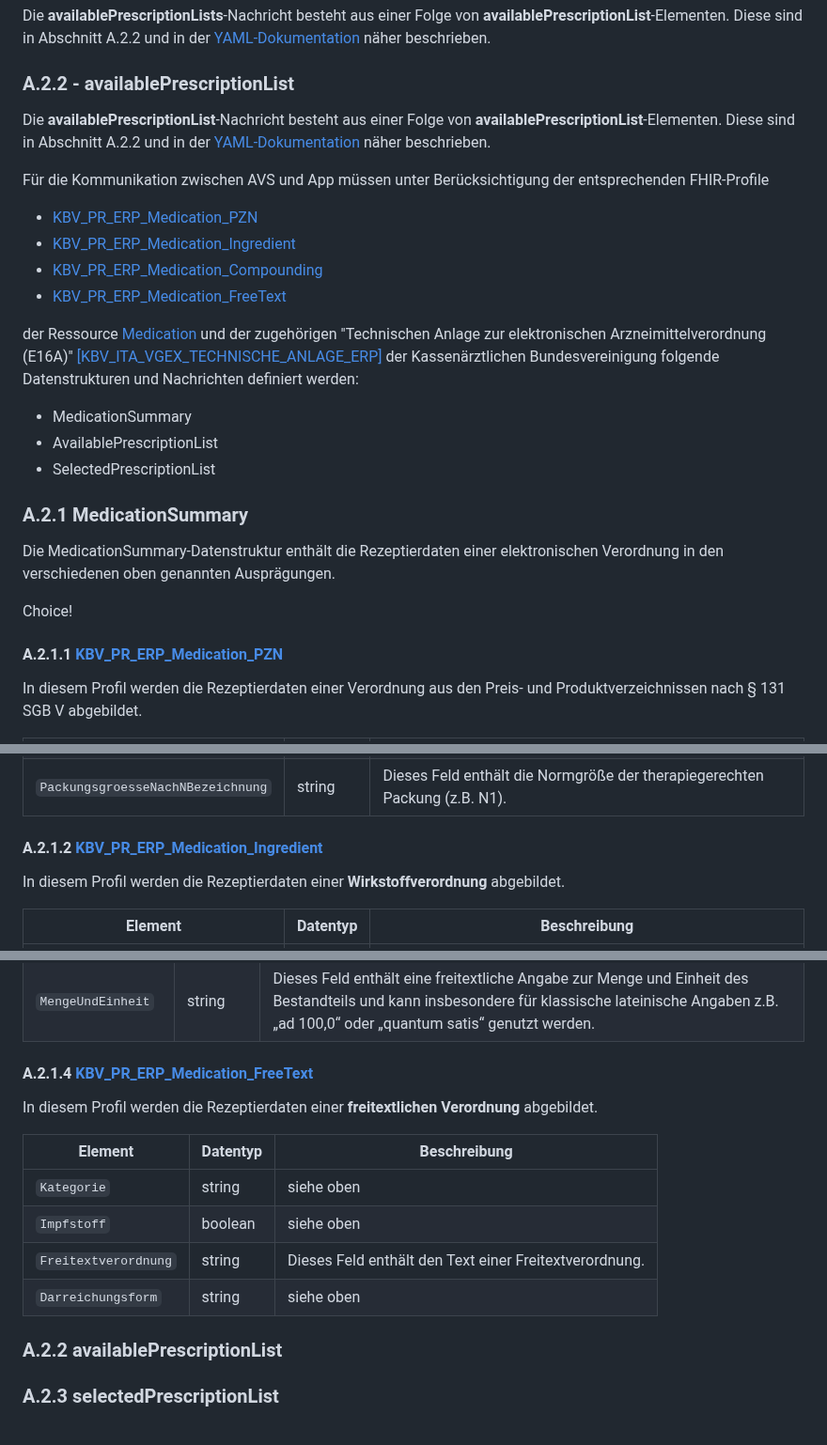
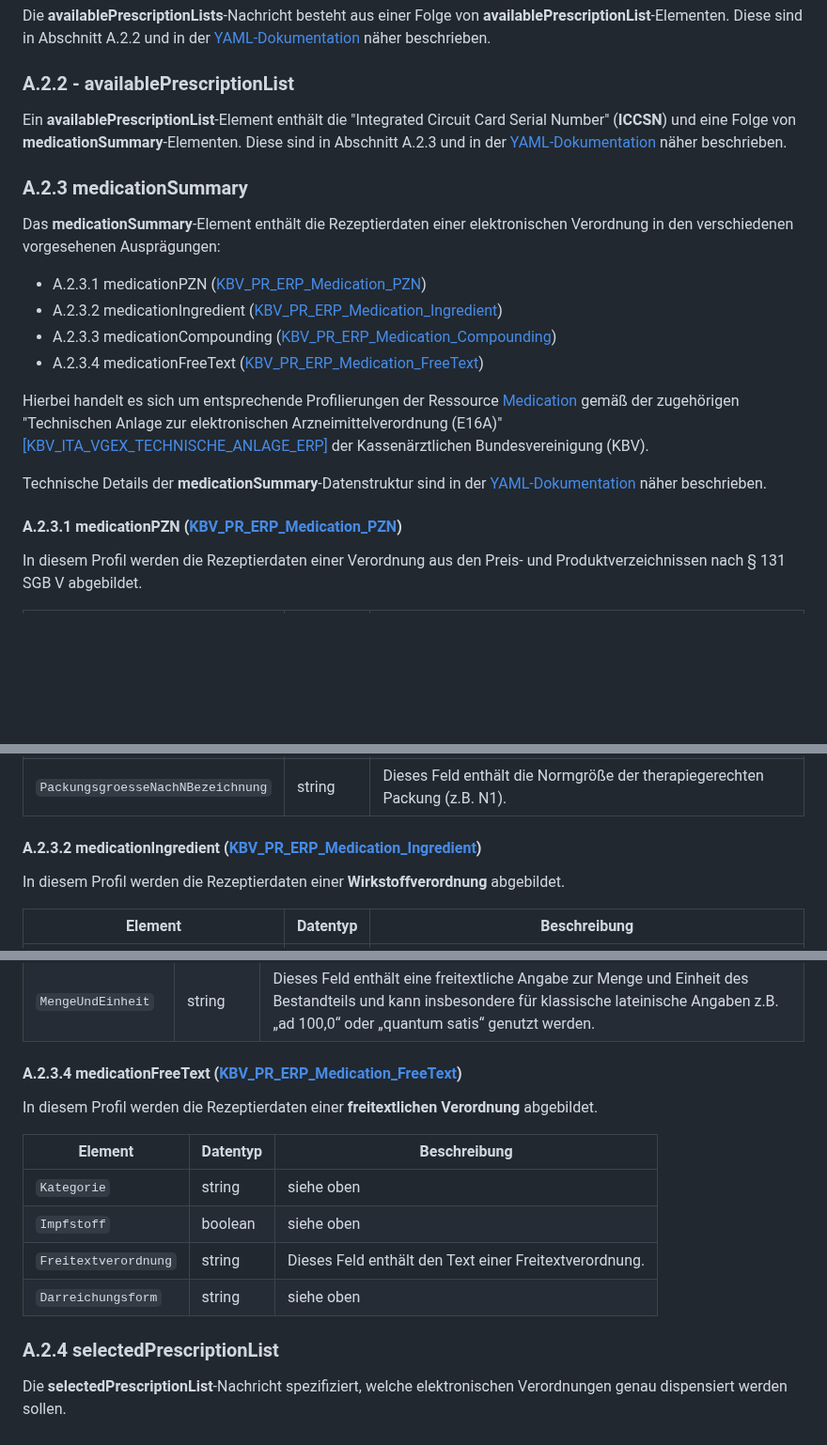
Before and after one commit to eHealthCardLink/Spezifikation, a Markdown page: Anhang-A-E-Rezept-Einlösen.md, 3 parts joined by grey strips. Shown at 94% size. GitHub-like rendering; blank space fills up the shorter version.

Commit message:
Update Anhang-A-E-Rezept-Einlösen.md
Editing Section A.2.

```diff
--- a/Anhang-A-E-Rezept-Einlösen.md
+++ b/Anhang-A-E-Rezept-Einlösen.md
@@ -127,30 +127,23 @@ näher beschrieben.
 
 ### A.2.2 - availablePrescriptionList
 
-Die **availablePrescriptionList**-Nachricht besteht aus einer Folge von **availablePrescriptionList**-Elementen.
-Diese sind in Abschnitt A.2.2 und in der [YAML-Dokumentation](https://ehealthcardlink.github.io/Spezifikation/prescription-communication/)
+Ein **availablePrescriptionList**-Element enthält die "Integrated Circuit Card Serial Number" (**ICCSN**) und eine Folge von **medicationSummary**-Elementen.
+Diese sind in Abschnitt A.2.3 und in der [YAML-Dokumentation](https://ehealthcardlink.github.io/Spezifikation/prescription-communication/)
 näher beschrieben.
 
+### A.2.3 medicationSummary
+Das **medicationSummary**-Element enthält die Rezeptierdaten einer elektronischen Verordnung in den verschiedenen vorgesehenen Ausprägungen:
 
-Für die Kommunikation zwischen AVS und App müssen unter Berücksichtigung der entsprechenden FHIR-Profile
+* A.2.3.1 medicationPZN ([KBV_PR_ERP_Medication_PZN](https://simplifier.net/eRezept/KBVPRERPMedicationPZN/~overview))
+* A.2.3.2 medicationIngredient ([KBV_PR_ERP_Medication_Ingredient](https://simplifier.net/erezept/kbvprerpmedicationingredient))
+* A.2.3.3 medicationCompounding ([KBV_PR_ERP_Medication_Compounding](https://simplifier.net/eRezept/KBVPRERPMedicationCompounding/~overview))
+* A.2.3.4 medicationFreeText ([KBV_PR_ERP_Medication_FreeText](https://simplifier.net/eRezept/KBVPRERPMedicationFreeText/~overview))
 
-* [KBV_PR_ERP_Medication_PZN](https://simplifier.net/eRezept/KBVPRERPMedicationPZN/~overview)
-* [KBV_PR_ERP_Medication_Ingredient](https://simplifier.net/erezept/kbvprerpmedicationingredient)
-* [KBV_PR_ERP_Medication_Compounding](https://simplifier.net/eRezept/KBVPRERPMedicationCompounding/~overview)
-* [KBV_PR_ERP_Medication_FreeText](https://simplifier.net/eRezept/KBVPRERPMedicationFreeText/~overview)
+Hierbei handelt es sich um entsprechende Profilierungen der Ressource [Medication](https://build.fhir.org/medication.html) gemäß der zugehörigen "Technischen Anlage zur elektronischen Arzneimittelverordnung (E16A)" [[KBV_ITA_VGEX_TECHNISCHE_ANLAGE_ERP]](https://update.kbv.de/ita-update/DigitaleMuster/ERP/KBV_ITA_VGEX_Technische_Anlage_ERP.pdf) der Kassenärztlichen Bundesvereinigung (KBV).
 
-der Ressource [Medication](https://build.fhir.org/medication.html) und der zugehörigen "Technischen Anlage zur elektronischen Arzneimittelverordnung (E16A)" [[KBV_ITA_VGEX_TECHNISCHE_ANLAGE_ERP]](https://update.kbv.de/ita-update/DigitaleMuster/ERP/KBV_ITA_VGEX_Technische_Anlage_ERP.pdf) der Kassenärztlichen Bundesvereinigung folgende Datenstrukturen und Nachrichten definiert werden:
+Technische Details der **medicationSummary**-Datenstruktur sind in der [YAML-Dokumentation](https://ehealthcardlink.github.io/Spezifikation/prescription-communication/) näher beschrieben.
 
-* MedicationSummary
-* AvailablePrescriptionList
-* SelectedPrescriptionList
-
-### A.2.1 MedicationSummary
-Die MedicationSummary-Datenstruktur enthält die Rezeptierdaten  einer elektronischen Verordnung in den verschiedenen oben genannten Ausprägungen.
-
-Choice!
-
-#### A.2.1.1 [KBV_PR_ERP_Medication_PZN](https://simplifier.net/eRezept/KBVPRERPMedicationPZN/~overview)
+#### A.2.3.1 medicationPZN ([KBV_PR_ERP_Medication_PZN](https://simplifier.net/eRezept/KBVPRERPMedicationPZN/~overview))
 
 In diesem Profil werden die Rezeptierdaten einer Verordnung aus den Preis- und Produktverzeichnissen nach § 131 SGB V abgebildet.
 
@@ -166,7 +159,7 @@ In diesem Profil werden die Rezeptierdaten einer Verordnung aus den Preis- und P
 | `Einheit` | string | Dieses Feld enthält die Einheit (z.B. Stück) und tritt nur in Verbindung mit „Packungsgröße nach abgeteilter Menge“ auf (z.B. 100 Stück). |
 | `PackungsgroesseNachNBezeichnung` | string | Dieses Feld enthält die Normgröße der therapiegerechten Packung (z.B. N1). |
 
-#### A.2.1.2 [KBV_PR_ERP_Medication_Ingredient](https://simplifier.net/erezept/kbvprerpmedicationingredient)
+#### A.2.3.2 medicationIngredient ([KBV_PR_ERP_Medication_Ingredient](https://simplifier.net/erezept/kbvprerpmedicationingredient))
 
 In diesem Profil werden die Rezeptierdaten einer **Wirkstoffverordnung** abgebildet.
 
@@ -217,7 +210,7 @@ Das Element `BestandteilRezepturverordnung` enthält die folgenden Elemente:
 | `Einheit` | string | Dieses Feld enthält die Einheit des Bestandteils z.B. mg. |
 | `MengeUndEinheit` | string | Dieses Feld enthält eine freitextliche Angabe zur Menge und Einheit des Bestandteils und kann insbesondere für klassische lateinische Angaben z.B. „ad 100,0“ oder „quantum satis“ genutzt werden. |
 
-#### A.2.1.4 [KBV_PR_ERP_Medication_FreeText](https://simplifier.net/eRezept/KBVPRERPMedicationFreeText/)
+#### A.2.3.4 medicationFreeText ([KBV_PR_ERP_Medication_FreeText](https://simplifier.net/eRezept/KBVPRERPMedicationFreeText/))
 
 In diesem Profil werden die Rezeptierdaten einer **freitextlichen Verordnung** abgebildet.
 
@@ -228,6 +221,6 @@ In diesem Profil werden die Rezeptierdaten einer **freitextlichen Verordnung** a
 | `Freitextverordnung` | string | Dieses Feld enthält den Text einer Freitextverordnung. |
 | `Darreichungsform` | string | siehe oben |
 
-### A.2.2 availablePrescriptionList
+### A.2.4 selectedPrescriptionList
 
-### A.2.3 selectedPrescriptionList
+Die **selectedPrescriptionList**-Nachricht spezifiziert, welche elektronischen Verordnungen genau dispensiert werden sollen.
```
Also changed, not shown: other parts of Anhang-A-E-Rezept-Einlösen.md (+1 -1 lines).
